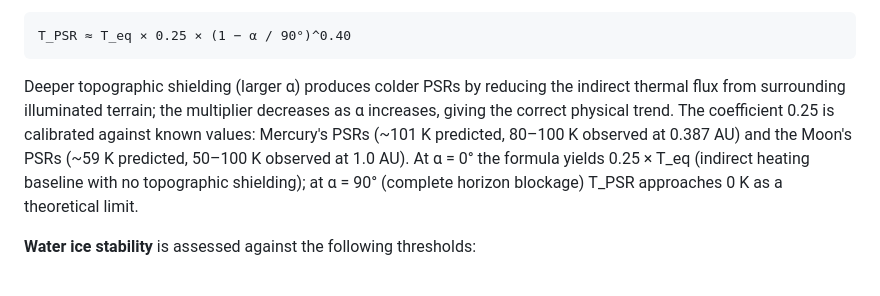
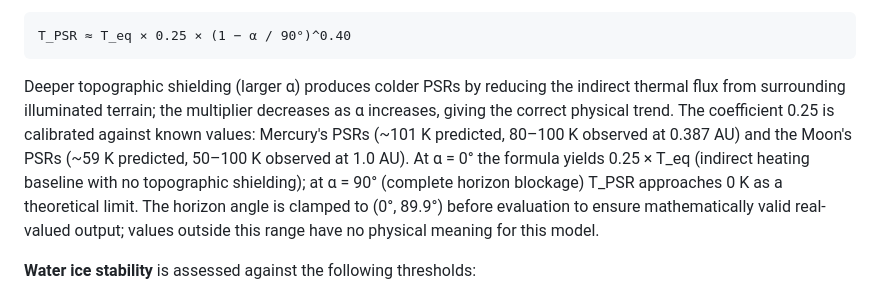
Before and after one commit to liliane-sys/shadowhunter, a Markdown page: README.md, the part around the change. Drawn GitHub-style.

````diff
--- a/README.md
+++ b/README.md
@@ -84,7 +84,7 @@ where A is the Bond albedo and d is the orbital distance in AU. This is the stan
 T_PSR ≈ T_eq × 0.25 × (1 − α / 90°)^0.40
 ```
 
-Deeper topographic shielding (larger α) produces colder PSRs by reducing the indirect thermal flux from surrounding illuminated terrain; the multiplier decreases as α increases, giving the correct physical trend. The coefficient 0.25 is calibrated against known values: Mercury's PSRs (~101 K predicted, 80–100 K observed at 0.387 AU) and the Moon's PSRs (~59 K predicted, 50–100 K observed at 1.0 AU). At α = 0° the formula yields 0.25 × T_eq (indirect heating baseline with no topographic shielding); at α = 90° (complete horizon blockage) T_PSR approaches 0 K as a theoretical limit.
+Deeper topographic shielding (larger α) produces colder PSRs by reducing the indirect thermal flux from surrounding illuminated terrain; the multiplier decreases as α increases, giving the correct physical trend. The coefficient 0.25 is calibrated against known values: Mercury's PSRs (~101 K predicted, 80–100 K observed at 0.387 AU) and the Moon's PSRs (~59 K predicted, 50–100 K observed at 1.0 AU). At α = 0° the formula yields 0.25 × T_eq (indirect heating baseline with no topographic shielding); at α = 90° (complete horizon blockage) T_PSR approaches 0 K as a theoretical limit. The horizon angle is clamped to (0°, 89.9°) before evaluation to ensure mathematically valid real-valued output; values outside this range have no physical meaning for this model.
 
 **Water ice stability** is assessed against the following thresholds:
 - **Stable** (T < 110 K): sublimation rate negligible on geological timescales
````
